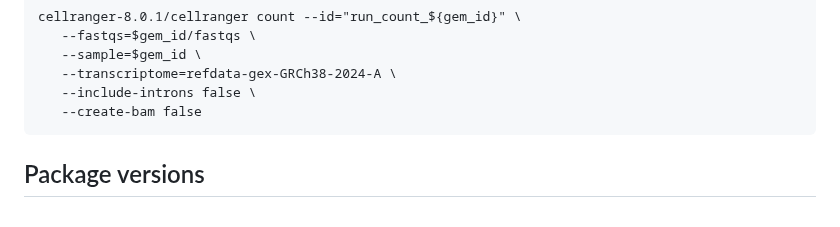
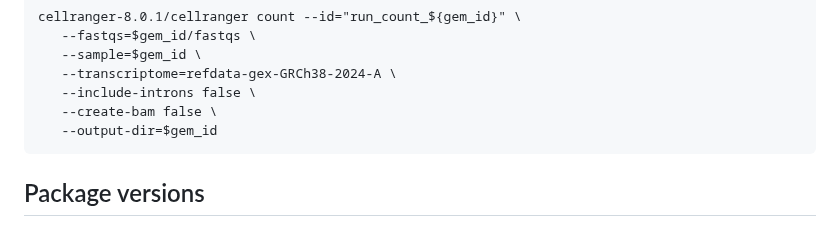
Before and after one commit to Single-Cell-Genomics-Group-CNAG-CRG/TonsilAtlas, a Markdown page: README.md, the part around the change. Drawn GitHub-style.

Commit message:
added output dir

````diff
--- a/README.md
+++ b/README.md
@@ -135,7 +135,8 @@ cellranger-8.0.1/cellranger count --id="run_count_${gem_id}" \
    --sample=$gem_id \
    --transcriptome=refdata-gex-GRCh38-2024-A \
    --include-introns false \
-   --create-bam false
+   --create-bam false \
+   --output-dir=$gem_id
 ```
 
 ## Package versions
````
